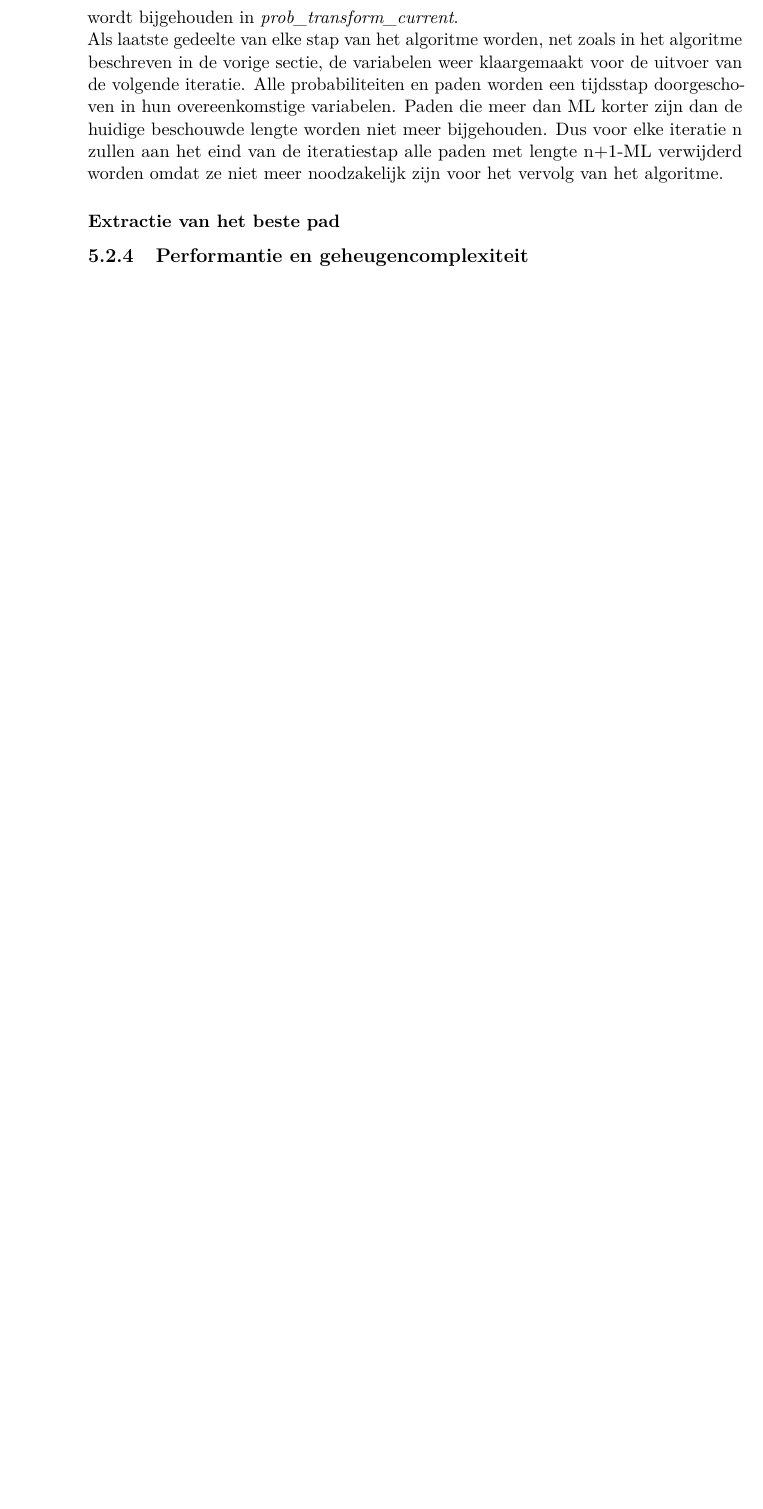
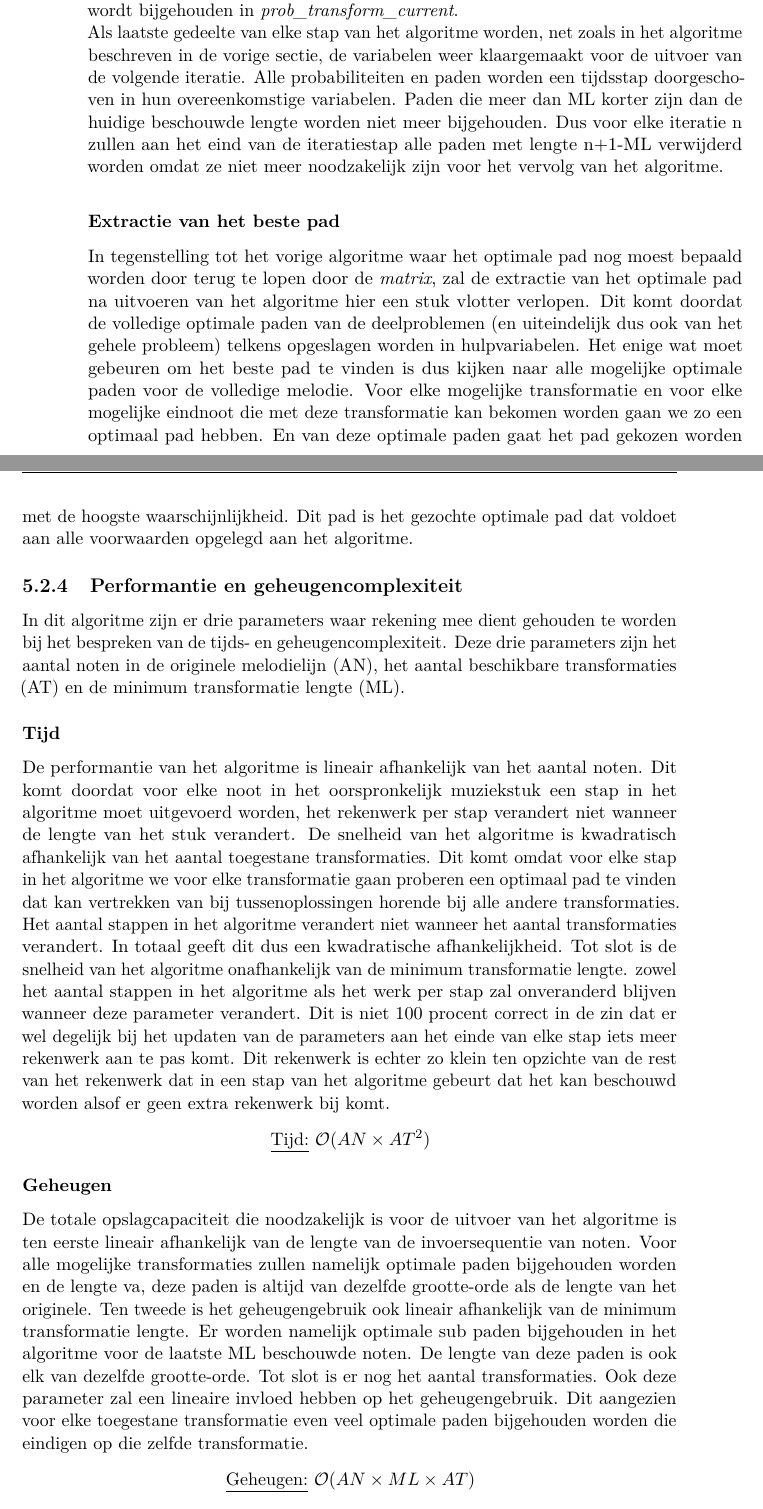
Before and after one commit to EliasMoons93/Thesis, a LaTeX thesis (Tekst/masterproef.tex, which reads Tekst/4_Efficient_Toepassen_Transformatie/efficient_toepassen_transformatie.tex): part of page 30 of 52 before the commit and two parts of pages 30 and 31 of 54 after it, the two joined at a grey line, cut so that both start at the same text, the shorter picture padded with empty space. The pictures show the PDF file Tekst/masterproef.pdf that the author committed with the source.

Commit message:
tekst ETT zo goed als af, nu illustraties nog toevoegen

```diff
--- a/Tekst/4_Efficient_Toepassen_Transformatie/efficient_toepassen_transformatie.tex
+++ b/Tekst/4_Efficient_Toepassen_Transformatie/efficient_toepassen_transformatie.tex
@@ -33,9 +35,21 @@ Het enige wat nu nog rest is om de waarden van \textit{current} over te zetten n
 Na uitvoeren van het vorige gedeelte voor elke noot in het muziekstukje zal \textit{past} de probabiliteiten bevatten van de beste paden voor elk van de 14 mogelijke eindnoten van het geheel van het nieuwe muziekstukje. Als eerste zal er dus gekeken worden welke van deze 14 toonhoogtes het meest waarschijnlijke pad heeft. Dit pad is het pad dat we zoeken in dit algoritme. Het enige wat nu nog rest is om vanaf dit punt dat pad te reconstueren. Dit gebeurt met behulp van de \textit{matrix} array. Beginnen bij de laatste noot en zo opschuivend terug naar voor wordt hiervoor het volgende gedaan. Stel we zitten bij noot n. Noem `C+i-6' de toonhoogte van de huidige noot die in dit beste pad zit. Noem nu \textit{matrix[n][i]} = j. Dan is de vorige noot van het optimale pad de noot met als toonhoogte `P+j-6', waarbij P de toonhoogte is van de overeenkomstige noot in het originele muziekstuk. \textit{matrix[n-1][j]} geeft dan weer aanleiding tot de noot die daarvoor staat in het optimale pad, enzovoort. Op deze manier kan het volledige optimale pad weer gereconstrueerd worden.
 
 \subsection{Performantie en geheugencomplexiteit}
-De parameters waarvan het algoritme afhankelijk is, zijn de lengte van de melodielijn in de invoer en ook het aantal transformaties (in het voorbeeld beschreven in appendix \ref{Broncode:algo1} wordt gebruik gemaakt van slechts 2 transformaties, maar het algoritme werkt voor eender welk aantal transformaties dat gedefini\"eerd wordt).\\
-De snelheid van het algoritme is lineair afhankelijk van beide van deze parameters. Indien de lengte van het originele melodietje met een factor f omhoog gaat en de rest constant blijft dan gaat ook het aantal stappen in het algoritme met een factor f omhoog. Het rekenwerk per stap blijft echter gelijk. Wanneer het aantal transformaties met een factor f omhoog gaat en de rest constant blijft, dan zal het aantal stappen onveranderd blijven. Het rekenwerk per stap gaat wel met een factor f omhoog (op het constante rekenwerk per stap van het `niet transformeren' na).\\
+De parameters waarvan het algoritme afhankelijk is, zijn de lengte van de melodielijn en dus het aantal noten (AN) in de invoer en ook het aantal transformaties (AT) (in het voorbeeld beschreven in appendix \ref{Broncode:algo1} wordt gebruik gemaakt van slechts 2 transformaties, maar het algoritme werkt voor eender welk aantal transformaties dat gedefini\"eerd wordt).
+
+\subsubsection{Tijd}
+De snelheid van het algoritme is lineair afhankelijk van beide van deze parameters. Indien de lengte van het originele melodietje met een factor f omhoog gaat en de rest constant blijft dan gaat ook het aantal stappen in het algoritme met een factor f omhoog. Het rekenwerk per stap blijft echter gelijk. Wanneer het aantal transformaties met een factor f omhoog gaat en de rest constant blijft, dan zal het aantal stappen onveranderd blijven. Het rekenwerk per stap gaat wel met een factor f omhoog (op het constante rekenwerk per stap van het `niet transformeren' na).
+
+\begin{center}
+\underline{Tijd:} $\mathcal{O}(AN \times AT)$
+\end{center}
+
+\subsubsection{Geheugen}
 Het geheugen dat nodig is voor de uitvoer van het algoritme is lineair afhankelijk van de lengte van de originele melodie. Dit komt omdat de \textit{matrix} array als een van zijn dimensies deze lengte heeft. Wanneer de lengte van het originele stukje met een factor f omhoog gaat, zal de grootte van deze array dus ook met een factor f omhoog gaan. De grootte van de andere twee gebruikte arrays tijdens de uitvoer van het algoritme is onveranderlijk ten opzichte van die lengte. Maar in het total geheugengebruik is de \textit{matrix} array dominant aangezien deze zo veel groter is. Het aantal gebruikte transformaties heeft geen effect op het geheugengebruik van het algoritme.
+
+\begin{center}
+\underline{Geheugen:} $\mathcal{O}(AN)$
+\end{center}
 
 \section{Beste sequentie met minimum transformatie lengte}
 \label{ETT:algo2}
@@ -71,8 +87,24 @@ Een tweede mogelijkheid is om een nieuw pad van lengte n+1 te construeren dat ei
 Als laatste gedeelte van elke stap van het algoritme worden, net zoals in het algoritme beschreven in de vorige sectie, de variabelen weer klaargemaakt voor de uitvoer van de volgende iteratie. Alle probabiliteiten en paden worden een tijdsstap doorgeschoven in hun overeenkomstige variabelen. Paden die meer dan ML korter zijn dan de huidige beschouwde lengte worden niet meer bijgehouden. Dus voor elke iteratie n zullen aan het eind van de iteratiestap alle paden met lengte n+1-ML verwijderd worden omdat ze niet meer noodzakelijk zijn voor het vervolg van het algoritme.
 
 \subsubsection{Extractie van het beste pad}
+In tegenstelling tot het vorige algoritme waar het optimale pad nog moest bepaald worden door terug te lopen door de \textit{matrix}, zal de extractie van het optimale pad na uitvoeren van het algoritme hier een stuk vlotter verlopen. Dit komt doordat de volledige optimale paden van de deelproblemen (en uiteindelijk dus ook van het gehele probleem) telkens opgeslagen worden in hulpvariabelen. Het enige wat moet gebeuren om het beste pad te vinden is dus kijken naar alle mogelijke optimale paden voor de volledige melodie. Voor elke mogelijke transformatie en voor elke mogelijke eindnoot die met deze transformatie kan bekomen worden gaan we zo een optimaal pad hebben. En van deze optimale paden gaat het pad gekozen worden met de hoogste waarschijnlijkheid. Dit pad is het gezochte optimale pad dat voldoet aan alle voorwaarden opgelegd aan het algoritme.
 
 \subsection{Performantie en geheugencomplexiteit}
+In dit algoritme zijn er drie parameters waar rekening mee dient gehouden te worden bij het bespreken van de tijds- en geheugencomplexiteit. Deze drie parameters zijn het aantal noten in de originele melodielijn (AN), het aantal beschikbare transformaties (AT) en de minimum transformatie lengte (ML).
+
+\subsubsection{Tijd}
+De performantie van het algoritme is lineair afhankelijk van het aantal noten. Dit komt doordat voor elke noot in het oorspronkelijk muziekstuk een stap in het algoritme moet uitgevoerd worden, het rekenwerk per stap verandert niet wanneer de lengte van het stuk verandert. De snelheid van het algoritme is kwadratisch afhankelijk van het aantal toegestane transformaties. Dit komt omdat voor elke stap in het algoritme we voor elke transformatie gaan proberen een optimaal pad te vinden dat kan vertrekken van bij tussenoplossingen horende bij alle andere transformaties. Het aantal stappen in het algoritme verandert niet wanneer het aantal transformaties verandert. In totaal geeft dit dus een kwadratische afhankelijkheid. Tot slot is de snelheid van het algoritme onafhankelijk van de minimum transformatie lengte. zowel het aantal stappen in het algoritme als het werk per stap zal onveranderd blijven wanneer deze parameter verandert. Dit is niet 100 procent correct in de zin dat er wel degelijk bij het updaten van de parameters aan het einde van elke stap iets meer rekenwerk aan te pas komt. Dit rekenwerk is echter zo klein ten opzichte van de rest van het rekenwerk dat in een stap van het algoritme gebeurt dat het kan beschouwd worden alsof er geen extra rekenwerk bij komt.
+
+\begin{center}
+\underline{Tijd:} $\mathcal{O}(AN \times AT^2)$
+\end{center}
+
+\subsubsection{Geheugen}
+De totale opslagcapaciteit die noodzakelijk is voor de uitvoer van het algoritme is ten eerste lineair afhankelijk van de lengte van de invoersequentie van noten. Voor alle mogelijke transformaties zullen namelijk optimale paden bijgehouden worden en de lengte va, deze paden is altijd van dezelfde grootte-orde als de lengte van het originele. Ten tweede is het geheugengebruik ook lineair afhankelijk van de minimum transformatie lengte. Er worden namelijk optimale sub paden bijgehouden in het algoritme voor de laatste ML beschouwde noten. De lengte van deze paden is ook elk van dezelfde grootte-orde. Tot slot is er nog het aantal transformaties. Ook deze parameter zal een lineaire invloed hebben op het geheugengebruik. Dit aangezien voor elke toegestane transformatie even veel optimale paden bijgehouden worden die eindigen op die zelfde transformatie.
+
+\begin{center}
+\underline{Geheugen:} $\mathcal{O}(AN \times ML \times AT)$
+\end{center}
 
 %%% Local Variables:
 %%% mode: latex
```
Also changed, not shown: Tekst/masterproef.pdf, Tekst/4_Efficient_Toepassen_Transformatie/efficient_toepassen_transformatie.tex (4 more changed lines), 17 other files.
